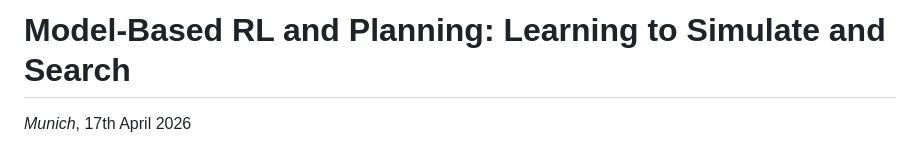
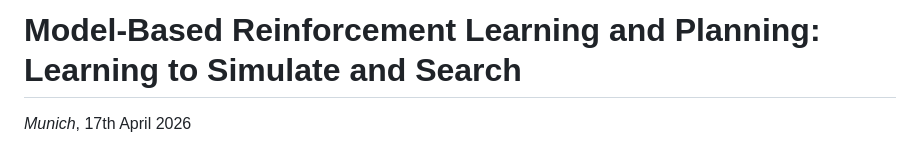
Before and after one commit to andngdtudk/andngdtudk.github.io, a Markdown page: blog-posts/mbrl.md, the part around the change. GitHub-like rendering.

```diff
--- a/blog-posts/mbrl.md
+++ b/blog-posts/mbrl.md
@@ -1,6 +1,6 @@
 <!-- image: https://andngdtudk.github.io/images/go.jpg -->
 
-# Model-Based RL and Planning: Learning to Simulate and Search
+# Model-Based Reinforcement Learning and Planning: Learning to Simulate and Search
 
 *Munich*, 17th April 2026
 
```
